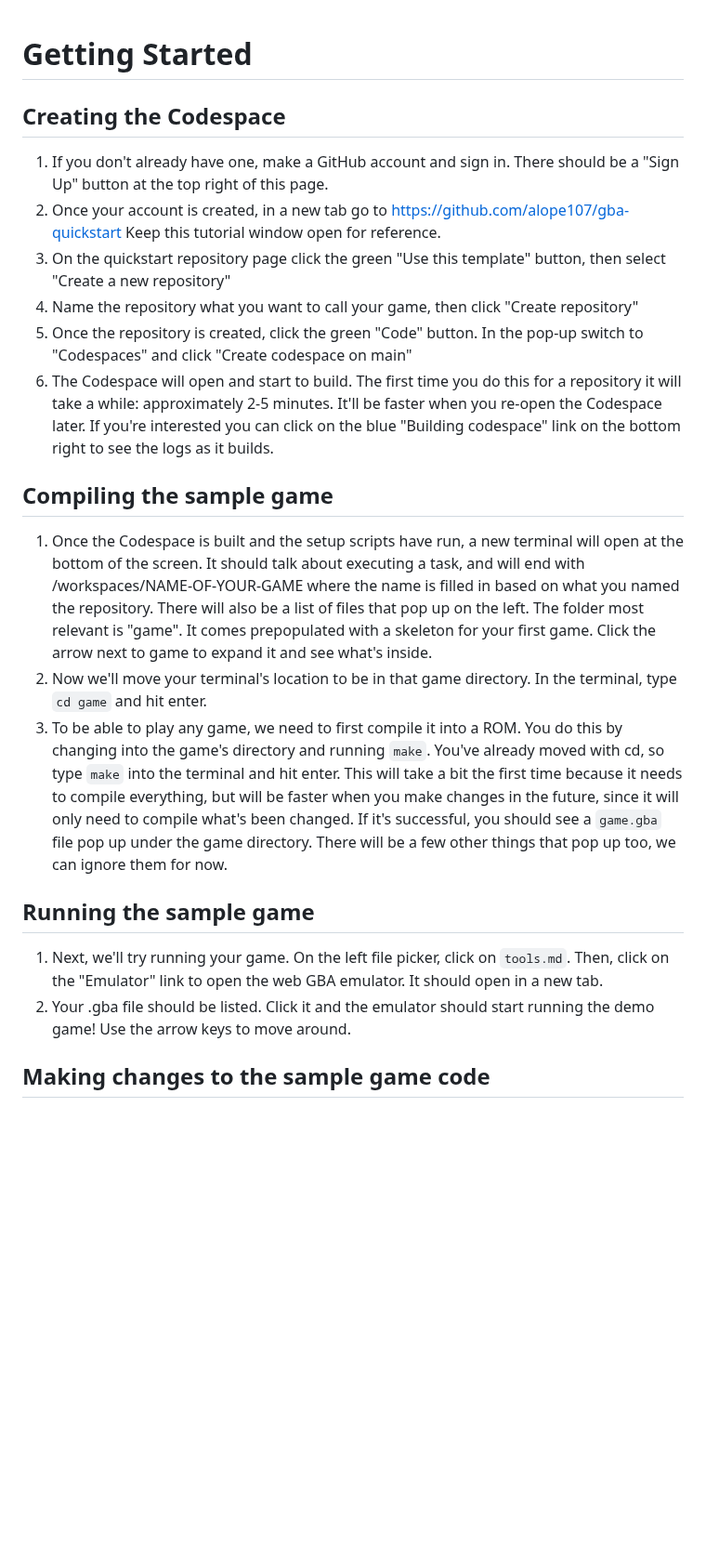
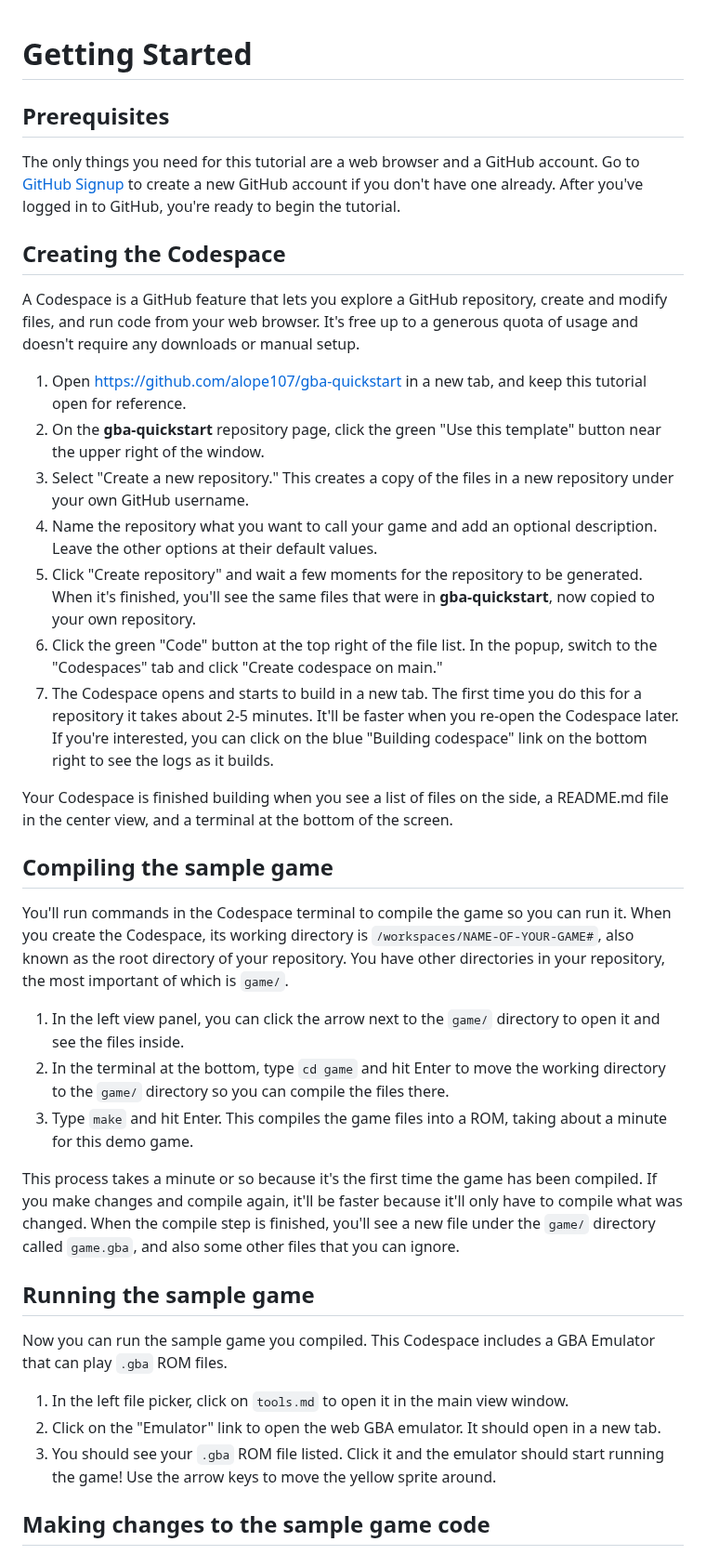
Before and after one commit to alope107/gba-quickstart, a Markdown page: tutorial.md, the part around one of its changes. Shown at 93% size. GitHub-like rendering; blank space fills up the shorter version.

```diff
--- a/tutorial.md
+++ b/tutorial.md
@@ -1,16 +1,45 @@
 # Getting Started
+
+## Prerequisites
+
+The only things you need for this tutorial are a web browser and a GitHub account.
+Go to [GitHub Signup](https://github.com/signup) to create a new GitHub account if you don't have one already.
+After you've logged in to GitHub, you're ready to begin the tutorial.
+
 ## Creating the Codespace
-1. If you don't already have one, make a GitHub account and sign in. There should be a "Sign Up" button at the top right of this page.
-1. Once your account is created, in a new tab go to https://github.com/alope107/gba-quickstart Keep this tutorial window open for reference.
-1. On the quickstart repository page click the green "Use this template" button, then select "Create a new repository"
-1. Name the repository what you want to call your game, then click "Create repository"
-1. Once the repository is created, click the green "Code" button. In the pop-up switch to "Codespaces" and click "Create codespace on main"
-1. The Codespace will open and start to build. The first time you do this for a repository it will take a while: approximately 2-5 minutes. It'll be faster when you re-open the Codespace later. If you're interested you can click on the blue "Building codespace" link on the bottom right to see the logs as it builds.
+
+A Codespace is a GitHub feature that lets you explore a GitHub repository, create and modify files, and run code from your web browser.
+It's free up to a generous quota of usage and doesn't require any downloads or manual setup.
+
+1. Open https://github.com/alope107/gba-quickstart in a new tab, and keep this tutorial open for reference.
+1. On the **gba-quickstart** repository page, click the green "Use this template" button near the upper right of the window.
+1. Select "Create a new repository." This creates a copy of the files in a new repository under your own GitHub username.
+1. Name the repository what you want to call your game and add an optional description. Leave the other options at their default values.
+1. Click "Create repository" and wait a few moments for the repository to be generated. When it's finished, you'll see the same files that were in **gba-quickstart**, now copied to your own repository.
+1. Click the green "Code" button at the top right of the file list. In the popup, switch to the "Codespaces" tab and click "Create codespace on main."
+1. The Codespace opens and starts to build in a new tab. The first time you do this for a repository it takes about 2-5 minutes. It'll be faster when you re-open the Codespace later. If you're interested, you can click on the blue "Building codespace" link on the bottom right to see the logs as it builds.
+
+Your Codespace is finished building when you see a list of files on the side, a README.md file in the center view, and a terminal at the bottom of the screen.
+
 ## Compiling the sample game
-1. Once the Codespace is built and the setup scripts have run, a new terminal will open at the bottom of the screen. It should talk about executing a task, and will end with /workspaces/NAME-OF-YOUR-GAME where the name is filled in based on what you named the repository. There will also be a list of files that pop up on the left. The folder most relevant is "game". It comes prepopulated with a skeleton for your first game. Click the arrow next to game to expand it and see what's inside.
-1. Now we'll move your terminal's location to be in that game directory. In the terminal, type `cd game` and hit enter.
-1. To be able to play any game, we need to first compile it into a ROM. You do this by changing into the game's directory and running `make`. You've already moved with cd, so type `make` into the terminal and hit enter. This will take a bit the first time because it needs to compile everything, but will be faster when you make changes in the future, since it will only need to compile what's been changed. If it's successful, you should see a `game.gba` file pop up under the game directory. There will be a few other things that pop up too, we can ignore them for now.
+
+You'll run commands in the Codespace terminal to compile the game so you can run it. When you create the Codespace, its working directory is `/workspaces/NAME-OF-YOUR-GAME#`, also known as the root directory of your repository. You have other directories in your repository, the most important of which is `game/`.
+
+
+1. In the left view panel, you can click the arrow next to the `game/` directory to open it and see the files inside.
+1. In the terminal at the bottom, type `cd game` and hit Enter to move the working directory to the `game/` directory so you can compile the files there.
+1. Type `make` and hit Enter. This compiles the game files into a ROM, taking about a minute for this demo game.
+
+This process takes a minute or so because it's the first time the game has been compiled.
+If you make changes and compile again, it'll be faster because it'll only have to compile what was changed.
+When the compile step is finished, you'll see a new file under the `game/` directory called `game.gba`, and also some other files that you can ignore.
+
 ## Running the sample game
-1. Next, we'll try running your game. On the left file picker, click on `tools.md`. Then, click on the "Emulator" link to open the web GBA emulator. It should open in a new tab.
-1. Your .gba file should be listed. Click it and the emulator should start running the demo game! Use the arrow keys to move around.
+
+Now you can run the sample game you compiled. This Codespace includes a GBA Emulator that can play `.gba` ROM files.
+
+1. In the left file picker, click on `tools.md` to open it in the main view window.
+1. Click on the "Emulator" link to open the web GBA emulator. It should open in a new tab.
+1. You should see your `.gba` ROM file listed. Click it and the emulator should start running the game! Use the arrow keys to move the yellow sprite around.
+
 ## Making changes to the sample game code
```
Also changed, not shown: other parts of tutorial.md (+85 -24 lines).
